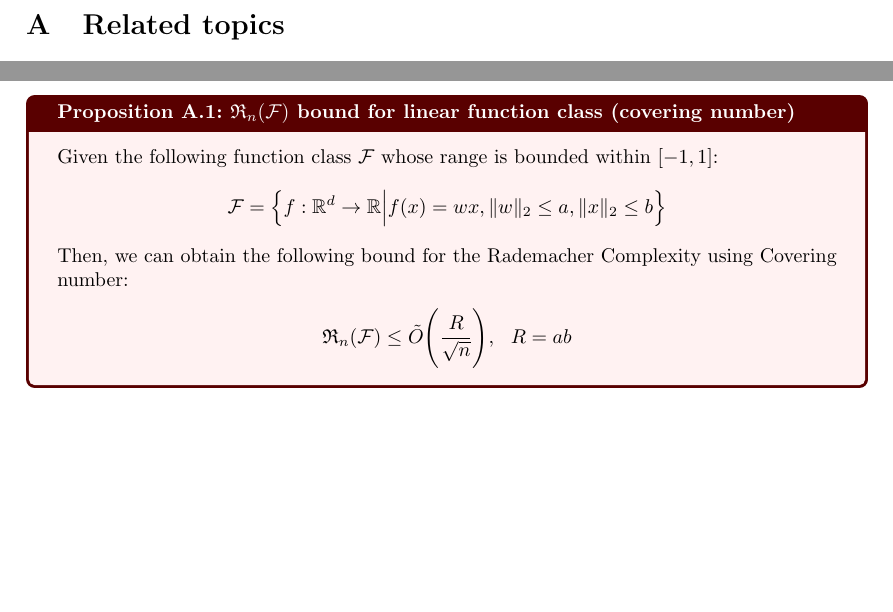
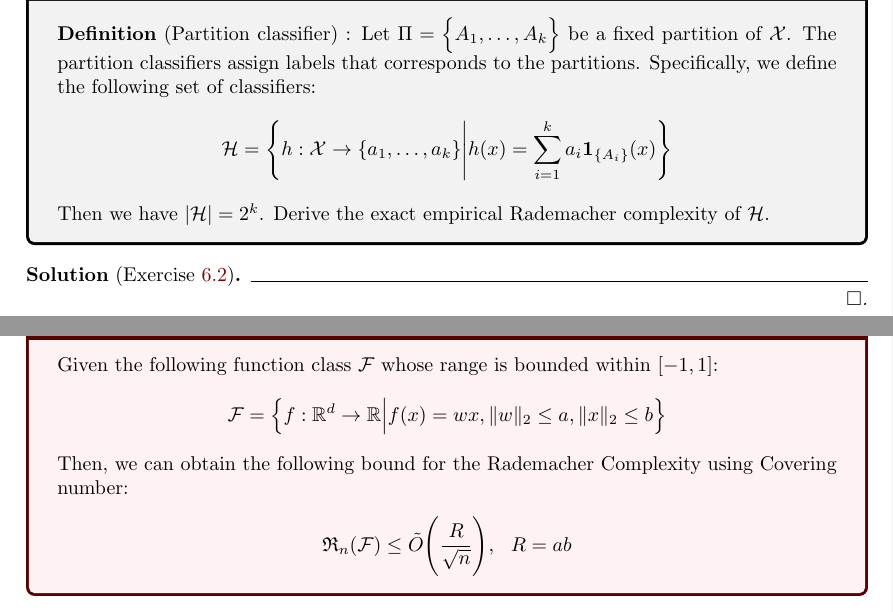
Before and after one commit to hieubkvn123/-NOTES-Statistical-Learning-Theory, a LaTeX paper (main.tex, which reads sections/main/exercises/chap6_exercises.tex): two parts of pages 59 and 71 of 78 before the commit and two parts of pages 59 and 72 of 79 after it, joined at a grey line, cut at the place of the change, the shorter picture padded with empty space. Compiled offline with pdfLaTeX.

Commit message:
Checkpoint

```diff
--- a/sections/main/exercises/chap6_exercises.tex
+++ b/sections/main/exercises/chap6_exercises.tex
@@ -69,3 +69,18 @@
         }
     \end{align*}
 \end{solution*}
+
+\begin{exercise}{}{exercise_6.2}
+    \textbf{Definition} (Partition classifier) : Let $\Pi=\bigCurl{A_1, \dots, A_k}$ be a fixed partition of $\X$. The partition classifiers assign labels that corresponds to the partitions. Specifically, we define the following set of classifiers:
+    \begin{align*}
+        \Hf = \biggCurl{
+            h : \X \to \{a_1, \dots, a_k\} \Bigg| h(x) = \sum_{i=1}^k a_i \1{A_i}(x)
+        }
+    \end{align*}
+
+    \noindent Then we have $|\Hf|=2^k$. Derive the exact empirical Rademacher complexity of $\Hf$.
+\end{exercise}
+
+\begin{solution*}[Exercise \ref{ex:exercise_6.2}]
+
+\end{solution*}
```
Also changed, not shown: output/main.pdf, 3 other files.
